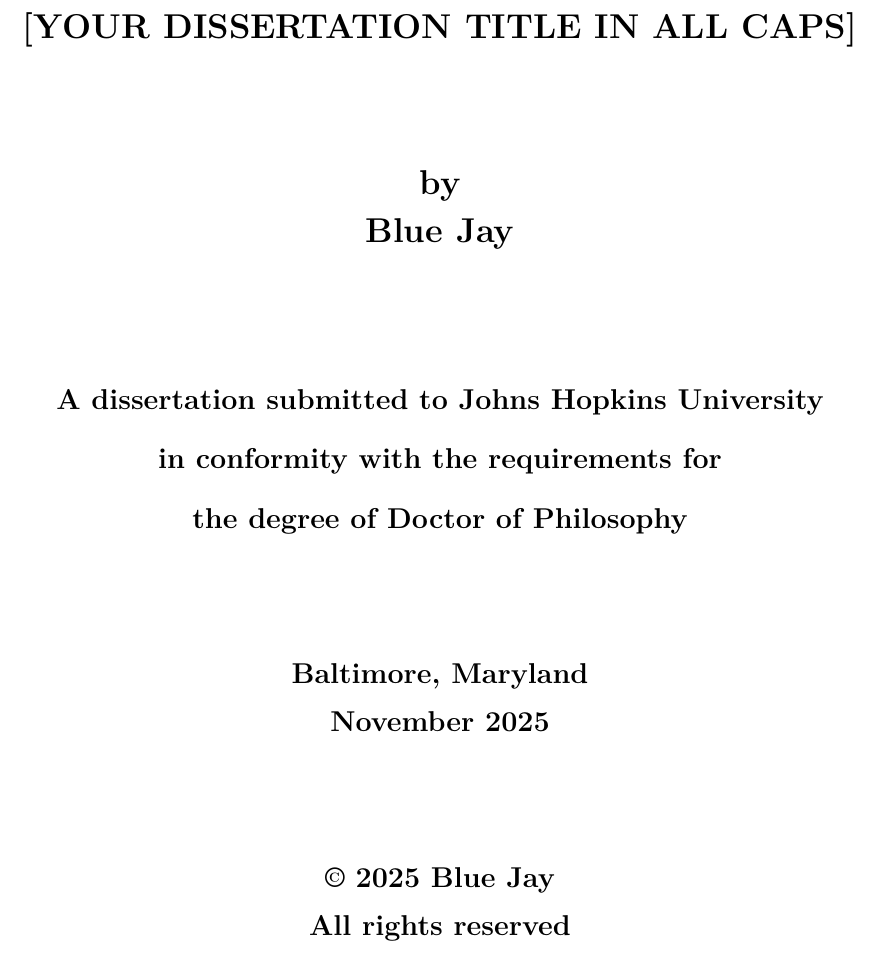
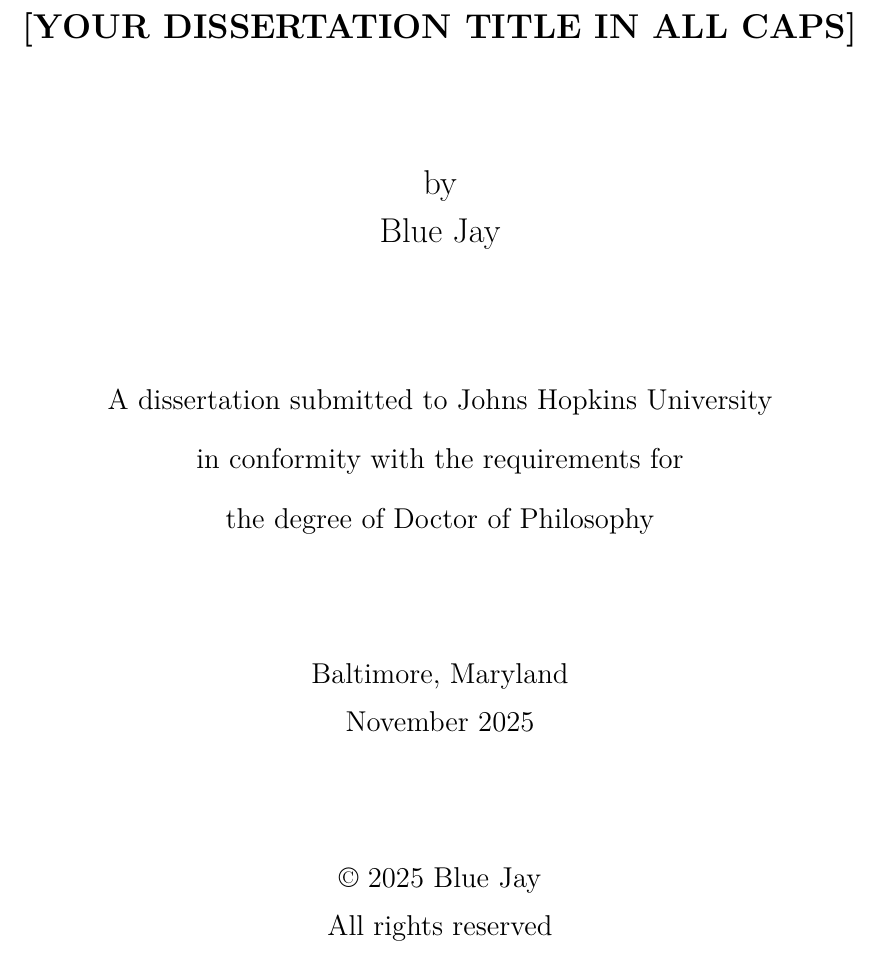
Before and after one commit to dylangaeta/JHU-thesis-LaTeX, a LaTeX thesis (main.tex, which reads frontmatter/cover.tex): part of page 1 of 18, cut so that both start at the same text. Compiled offline with pdfLaTeX.

Commit message:
Update cover.tex

```diff
--- a/frontmatter/cover.tex
+++ b/frontmatter/cover.tex
@@ -5,16 +5,16 @@
     \vspace*{1.5in}
     {\bf \Large [YOUR DISSERTATION TITLE IN ALL CAPS]} \\
     \vfill
-    {\bf \Large by} \\
-    {\bf \Large Blue Jay}\\
+    {\Large by} \\
+    {\Large Blue Jay}\\
     \vfill
-    {\bf \large A dissertation submitted to Johns Hopkins University\\ in conformity with the requirements for\\ the degree of Doctor of Philosophy\\}
+    {\large A dissertation submitted to Johns Hopkins University\\ in conformity with the requirements for\\ the degree of Doctor of Philosophy\\}
     \vfill
-    {\bf \large Baltimore, Maryland} \\
-    {\bf \large November 2025} \\
+    {\large Baltimore, Maryland} \\
+    {\large November 2025} \\
     \vfill
-    {\bf \large \copyright{} 2025 Blue Jay } \\
-    {\bf \large All rights reserved} \\
+    {\large \copyright{} 2025 Blue Jay } \\
+    {\large All rights reserved} \\
     \vfill
 \end{center}
 \newpage
```
